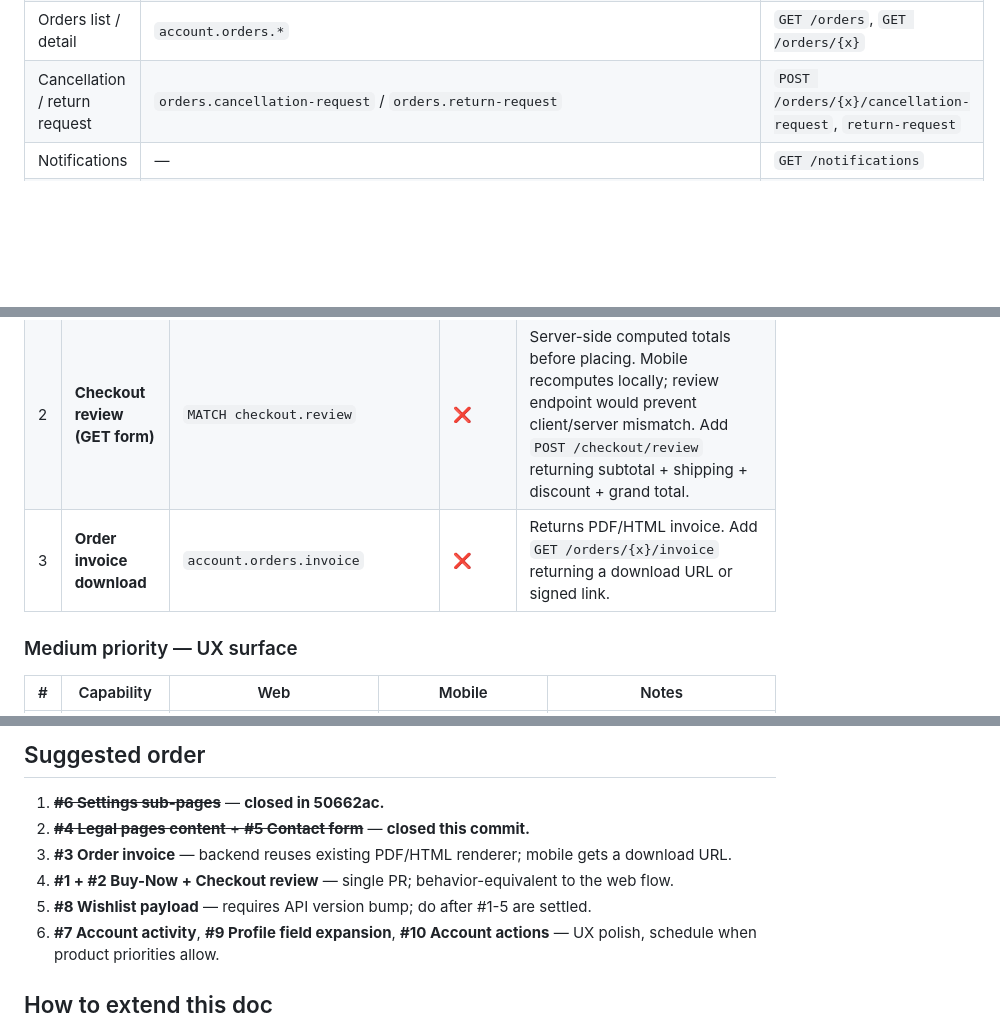
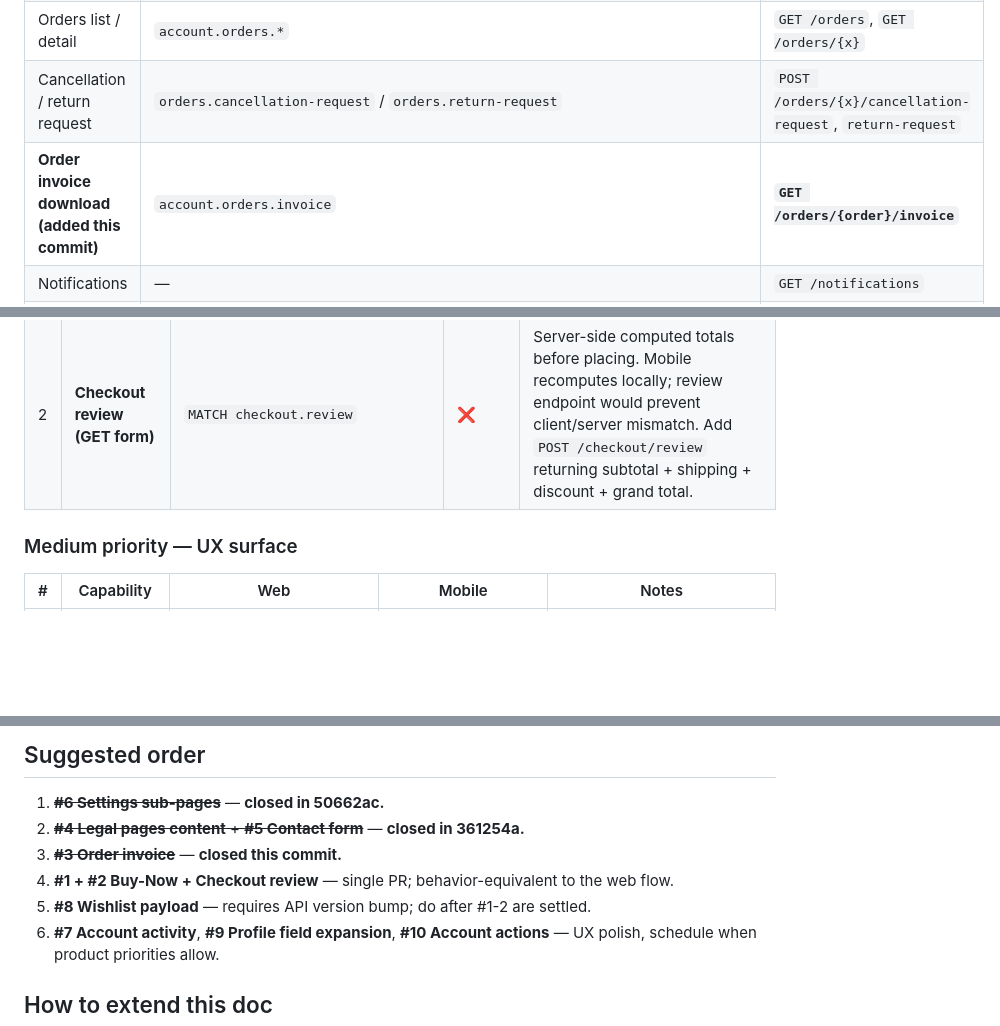
Before and after one commit to Alidlshadd/yallaspare, a Markdown page: docs/api-parity.md, 3 parts joined by grey strips. GitHub-like rendering; blank space fills up the shorter version.

Commit message:
docs(api): mark mobile order invoice (#3) as closed
Promote row #3 from open gaps to parity. Suggested order now
points at #1+#2 (Buy-Now + Checkout review) as next priority.

```diff
--- a/docs/api-parity.md
+++ b/docs/api-parity.md
@@ -27,6 +27,7 @@
 | Standard checkout | `checkout.store` | `POST /checkout` |
 | Orders list / detail | `account.orders.*` | `GET /orders`, `GET /orders/{x}` |
 | Cancellation / return request | `orders.cancellation-request` / `orders.return-request` | `POST /orders/{x}/cancellation-request`, `return-request` |
+| **Order invoice download (added this commit)** | `account.orders.invoice` | **`GET /orders/{order}/invoice`** |
 | Notifications | — | `GET /notifications` |
 | Localized errors (Accept-Language) | session-based | **header-based (added 78dcd3b)** |
 | **User settings (all 7 slices + full)** | `user.settings.*` (8 routes: edit/update + appearance/language/notifications/security/communication/checkout/accessibility) | **`GET /settings` + 8 PATCH endpoints (added 50662ac)** |
@@ -43,7 +44,6 @@
 |---|---|---|---|---|
 | 1 | **Buy-Now checkout flow** | `GET checkout.options/{product}`, `MATCH checkout.buy-now/{product}`, `POST checkout.buy-now.place` | ❌ | Single-product fast purchase. Common on PDP. Add as `POST /products/{x}/buy-now/preview` + `POST /products/{x}/buy-now/place`. |
 | 2 | **Checkout review (GET form)** | `MATCH checkout.review` | ❌ | Server-side computed totals before placing. Mobile recomputes locally; review endpoint would prevent client/server mismatch. Add `POST /checkout/review` returning subtotal + shipping + discount + grand total. |
-| 3 | **Order invoice download** | `account.orders.invoice` | ❌ | Returns PDF/HTML invoice. Add `GET /orders/{x}/invoice` returning a download URL or signed link. |
 
 ### Medium priority — UX surface
 
@@ -69,10 +69,10 @@
 ## Suggested order
 
 1. ~~**#6 Settings sub-pages**~~ — **closed in 50662ac.**
-2. ~~**#4 Legal pages content** + **#5 Contact form**~~ — **closed this commit.**
-3. **#3 Order invoice** — backend reuses existing PDF/HTML renderer; mobile gets a download URL.
+2. ~~**#4 Legal pages content** + **#5 Contact form**~~ — **closed in 361254a.**
+3. ~~**#3 Order invoice**~~ — **closed this commit.**
 4. **#1 + #2 Buy-Now + Checkout review** — single PR; behavior-equivalent to the web flow.
-5. **#8 Wishlist payload** — requires API version bump; do after #1-5 are settled.
+5. **#8 Wishlist payload** — requires API version bump; do after #1-2 are settled.
 6. **#7 Account activity**, **#9 Profile field expansion**, **#10 Account actions** — UX polish, schedule when product priorities allow.
 
 ## How to extend this doc
```
